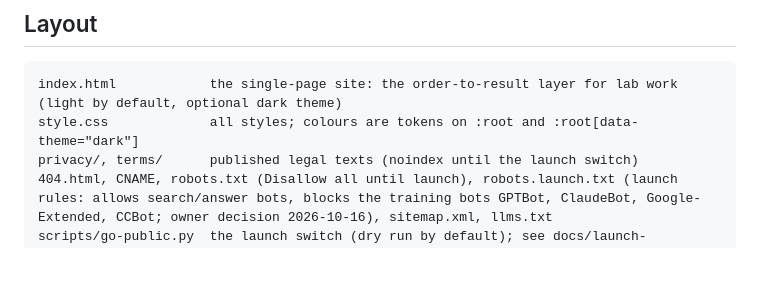
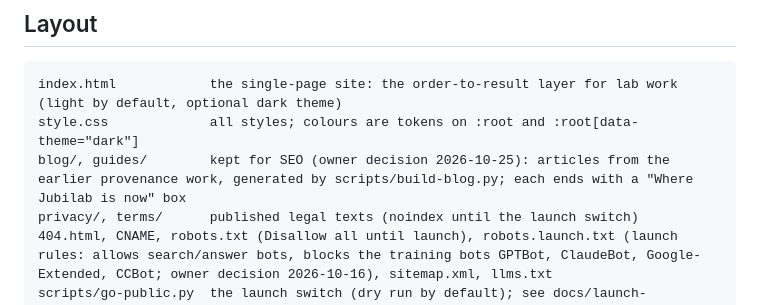
Before and after one commit to ken-ck-yu/jubilab-website, a Markdown page: README.md, the part around the change. Drawn GitHub-style; blank space fills up the shorter version.

Commit message:
docs: README lists blog and guides again
Co-Authored-By: Claude Sonnet 5.5 <noreply@anthropic.com>

````diff
--- a/README.md
+++ b/README.md
@@ -9,6 +9,7 @@ Status: order-to-result pivot content (2026-10-25, tracker T-045), pending owner
 ```text
 index.html            the single-page site: the order-to-result layer for lab work (light by default, optional dark theme)
 style.css             all styles; colours are tokens on :root and :root[data-theme="dark"]
+blog/, guides/        kept for SEO (owner decision 2026-10-25): articles from the earlier provenance work, generated by scripts/build-blog.py; each ends with a "Where Jubilab is now" box
 privacy/, terms/      published legal texts (noindex until the launch switch)
 404.html, CNAME, robots.txt (Disallow all until launch), robots.launch.txt (launch rules: allows search/answer bots, blocks the training bots GPTBot, ClaudeBot, Google-Extended, CCBot; owner decision 2026-10-16), sitemap.xml, llms.txt
 scripts/go-public.py  the launch switch (dry run by default); see docs/launch-checklist.md step 1
````
